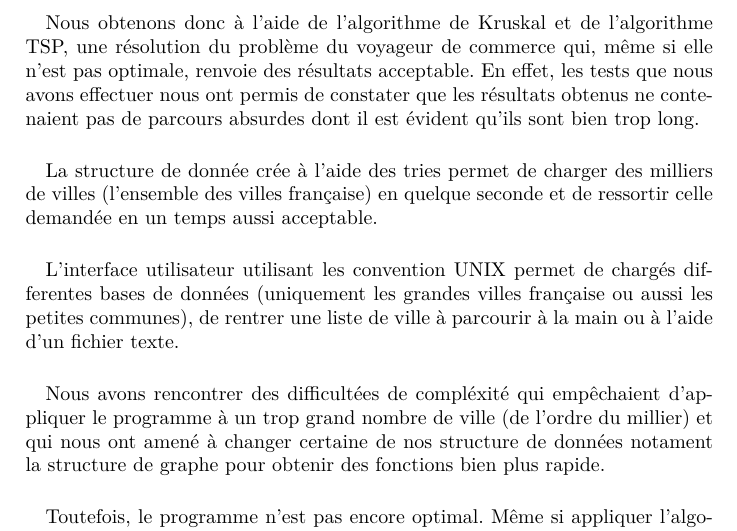
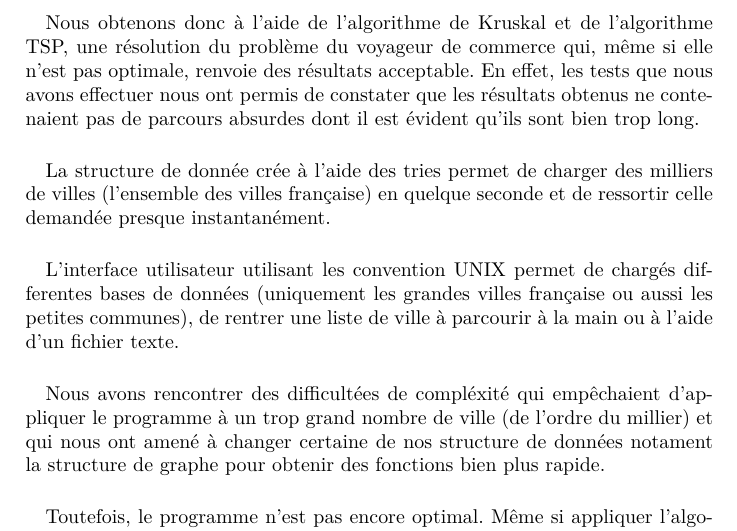
Before and after one commit to Armael/voyageur, a LaTeX document (rapport/rapport.tex): part of page 7 of 7, cut so that both start at the same text. Compiled offline with pdfLaTeX.

Commit message:
Prise en compte de l'instantanéïté des tries dans la conclusion

```diff
--- a/rapport/rapport.tex
+++ b/rapport/rapport.tex
@@ -236,7 +236,7 @@ La recherche du caractère à un étage donné de la trie se fait en temps const
 \paragraph*{}
 Nous obtenons donc à l'aide de l'algorithme de Kruskal et de l'algorithme TSP, une résolution du problème du voyageur de commerce qui, même si elle n'est pas optimale, renvoie des résultats acceptable. En effet, les tests que nous avons effectuer nous ont permis de constater que les résultats obtenus ne contenaient pas de parcours absurdes dont il est évident qu'ils sont bien trop long.
 \paragraph*{}
-La structure de donnée crée à l'aide des tries permet de charger des milliers de villes (l'ensemble des villes française) en quelque seconde et de ressortir celle demandée en un temps aussi acceptable.
+La structure de donnée crée à l'aide des tries permet de charger des milliers de villes (l'ensemble des villes française) en quelque seconde et de ressortir celle demandée presque instantanément.
 \paragraph*{}
 L'interface utilisateur utilisant les convention UNIX permet de chargés differentes bases de données (uniquement les grandes villes française ou aussi les petites communes), de rentrer une liste de ville à parcourir à la main ou à l'aide d'un fichier texte.
 \paragraph*{}
```
